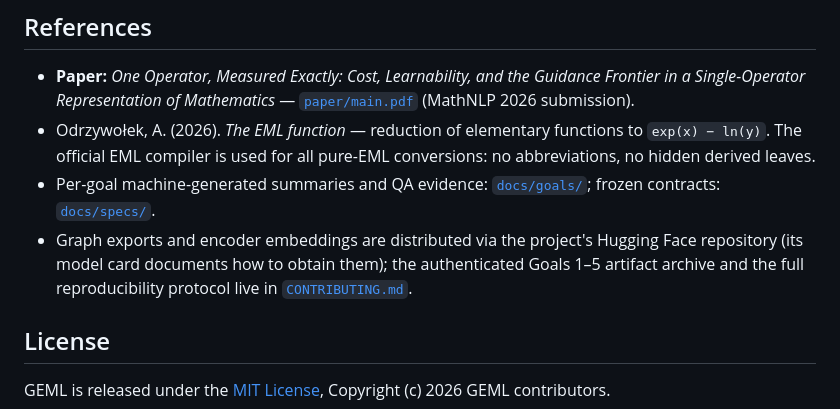
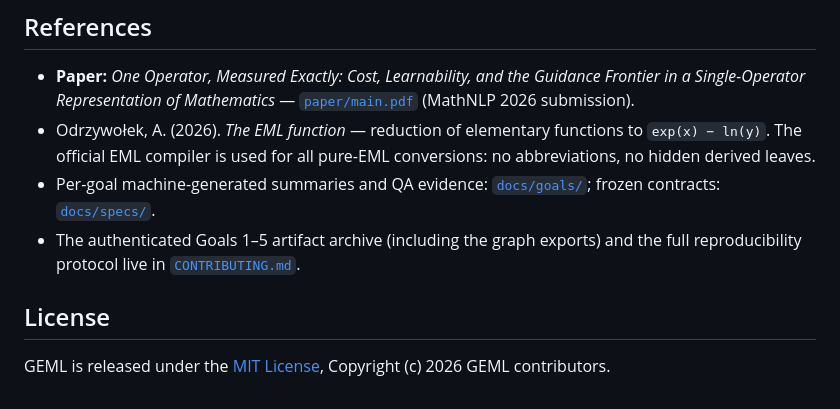
Before and after one commit to saidlaboratory/GEML, a Markdown page: README.md, the part around the change. GitHub-like rendering.

Commit message:
Drop the Hugging Face mentions; artifacts stay on the Drive handoff

```diff
--- a/README.md
+++ b/README.md
@@ -185,9 +185,8 @@ and content hashes are in each goal's summary.
   leaves.
 - Per-goal machine-generated summaries and QA evidence: [`docs/goals/`](docs/goals/); frozen
   contracts: [`docs/specs/`](docs/specs/).
-- Graph exports and encoder embeddings are distributed via the project's Hugging Face repository
-  (its model card documents how to obtain them); the authenticated Goals 1–5 artifact archive and
-  the full reproducibility protocol live in [`CONTRIBUTING.md`](CONTRIBUTING.md#reproducibility).
+- The authenticated Goals 1–5 artifact archive (including the graph exports) and the full
+  reproducibility protocol live in [`CONTRIBUTING.md`](CONTRIBUTING.md#reproducibility).
 
 ## License
 
```
Also changed, not shown: CONTRIBUTING.md (+0 -2 lines).
